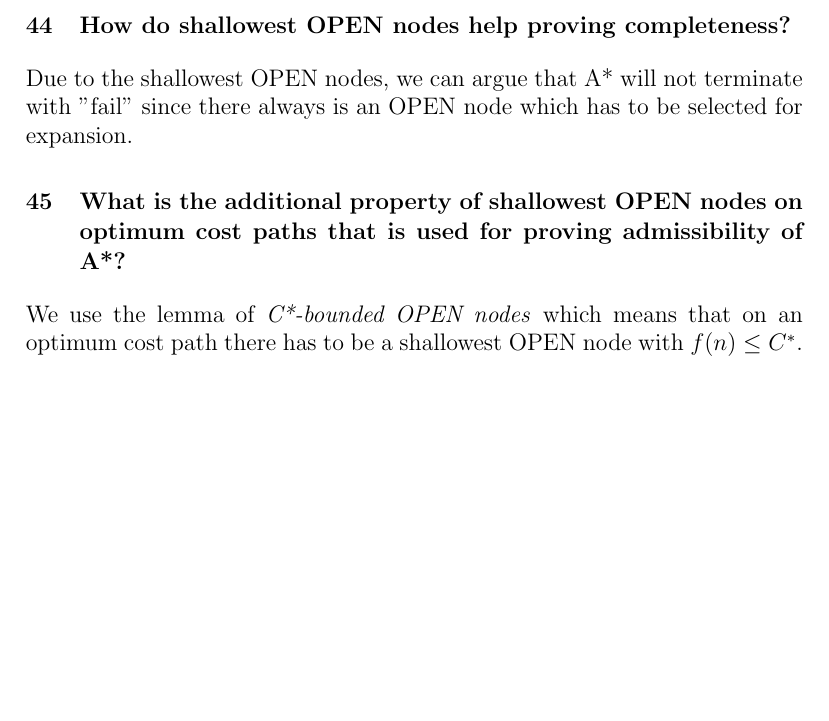
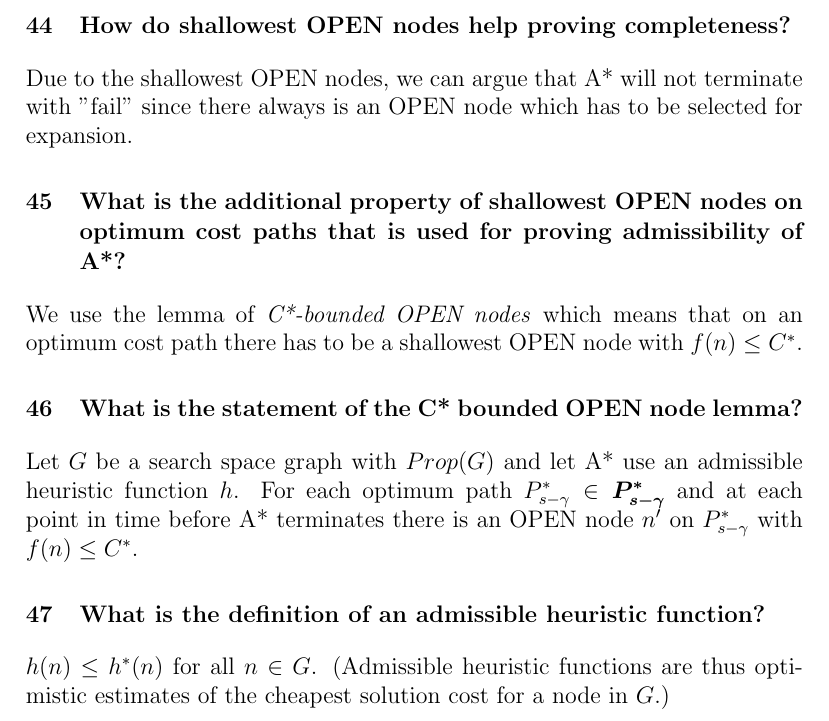
Before and after one commit to theovier/UPB-planning-and-heuristic-search, a LaTeX problem sheet (pre-exam/oral-questions.tex): part of page 12 of 12, cut so that both start at the same text, the shorter picture padded with empty space. Compiled offline with pdfLaTeX.

Commit message:
add questions 46-47

```diff
--- a/pre-exam/oral-questions.tex
+++ b/pre-exam/oral-questions.tex
@@ -262,4 +262,10 @@ Due to the shallowest OPEN nodes, we can argue that A* will not terminate with "
 \section{What is the additional property of shallowest OPEN nodes on optimum cost paths that is used for proving admissibility of A*?}
 We use the lemma of \textit{C*-bounded OPEN nodes} which means that on an optimum cost path there has to be a shallowest OPEN node with $f(n) \leq C^*$.
 
+\section{What is the statement of the C* bounded OPEN node lemma?}
+Let $G$ be a search space graph with $Prop(G)$ and let A* use an admissible heuristic function $h$. For each optimum path $P^{*}_{s-\gamma} \in \boldsymbol{P^*_{s-\gamma}}$ and at each point in time before A* terminates there is an OPEN node $n'$ on $P^{*}_{s-\gamma}$ with $f(n) \leq C^*$.
+
+\section{What is the definition of an admissible heuristic function?}
+$h(n) \leq h^*(n)$ for all $n \in G$. (Admissible heuristic functions are thus optimistic estimates of the cheapest solution cost for a node in $G$.)
+
 \end{document}
```
